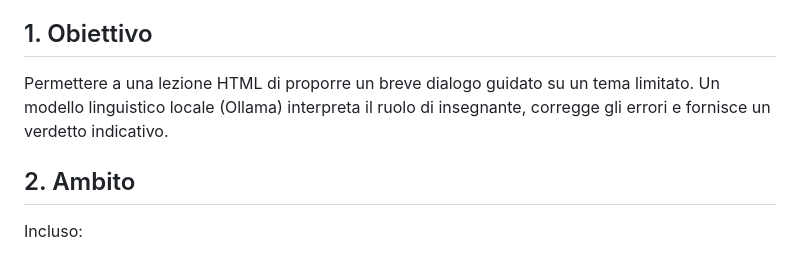
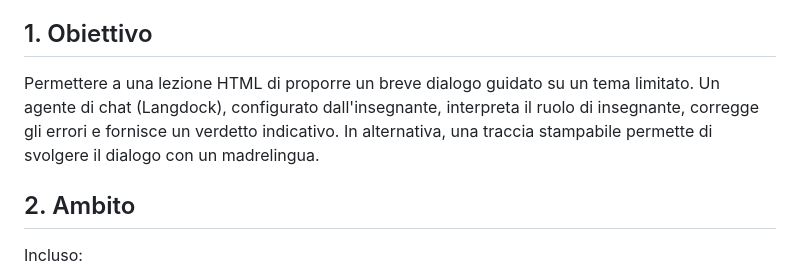
Before and after one commit to irashi88-hue/EduTeX, a Markdown page: docs/DIALOGUE_EXERCISE_DRAFT.md, the part around the change. Drawn GitHub-style.

Commit message:
docs: align dialogue introduction with Langdock standard path

```diff
--- a/docs/DIALOGUE_EXERCISE_DRAFT.md
+++ b/docs/DIALOGUE_EXERCISE_DRAFT.md
@@ -6,7 +6,7 @@ Versione 3: liste nel formato del tipo choice.
 
 ## 1. Obiettivo
 
-Permettere a una lezione HTML di proporre un breve dialogo guidato su un tema limitato. Un modello linguistico locale (Ollama) interpreta il ruolo di insegnante, corregge gli errori e fornisce un verdetto indicativo.
+Permettere a una lezione HTML di proporre un breve dialogo guidato su un tema limitato. Un agente di chat (Langdock), configurato dall'insegnante, interpreta il ruolo di insegnante, corregge gli errori e fornisce un verdetto indicativo. In alternativa, una traccia stampabile permette di svolgere il dialogo con un madrelingua.
 
 ## 2. Ambito
 
```
